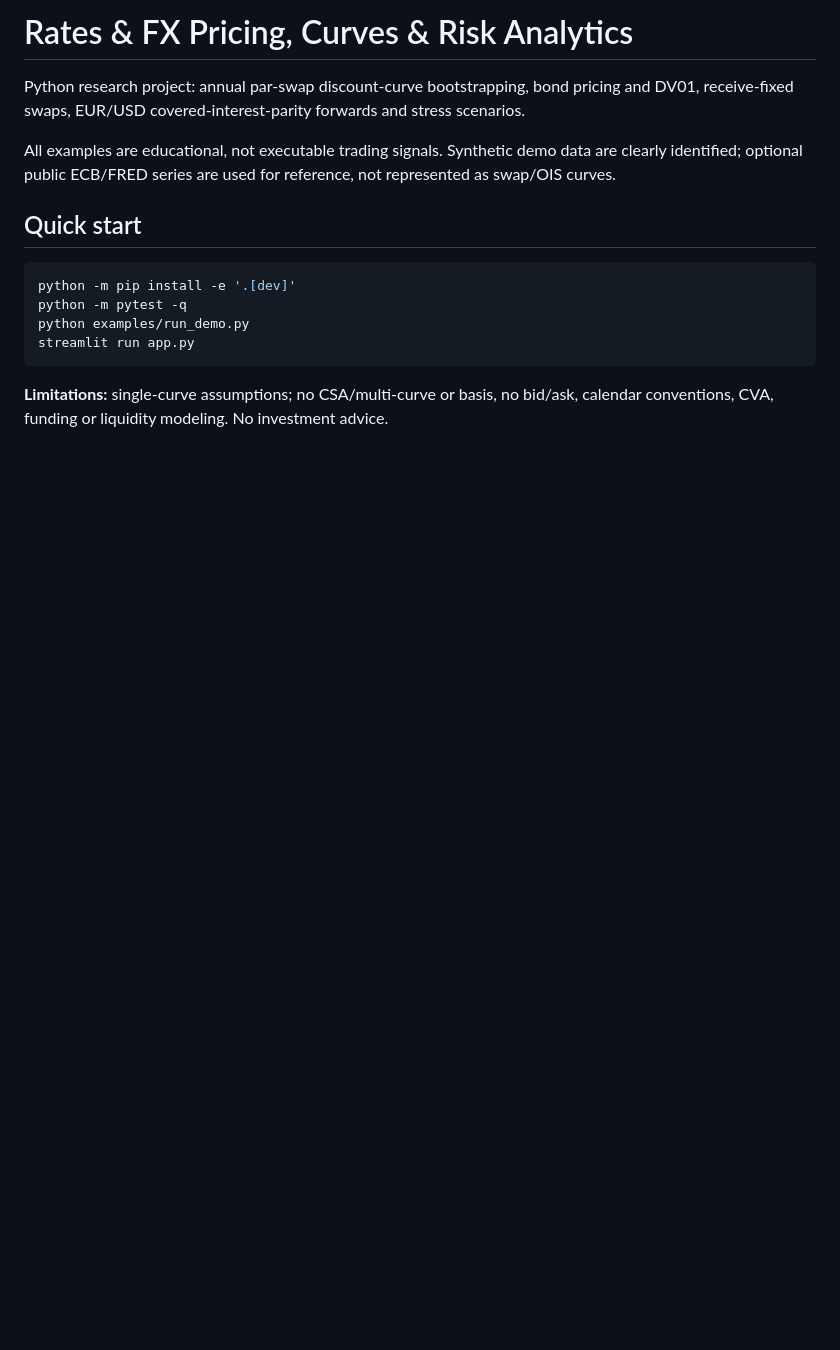
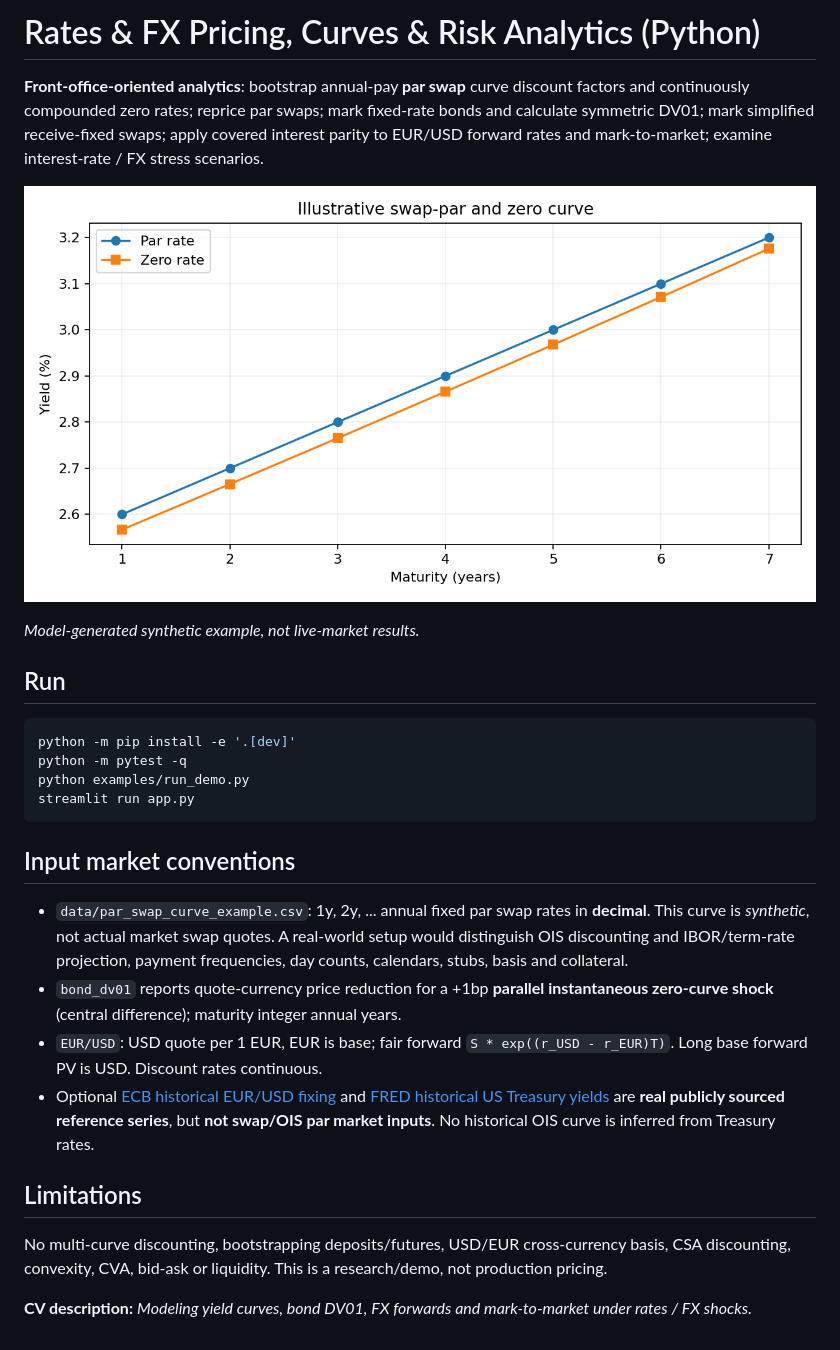
Before and after one commit to SLeHello56/rates-fx-pricing-curves-risk, a Markdown page: README.md, the part around the change. GitHub-like rendering; pictures changed too: assets/zero-curve-preview.png (added); blank space fills up the shorter version.

Commit message:
Publish full Rates and FX Python analytics project

````diff
--- a/README.md
+++ b/README.md
@@ -1,10 +1,12 @@
-# Rates & FX Pricing, Curves & Risk Analytics
+# Rates & FX Pricing, Curves & Risk Analytics (Python)
 
-Python research project: annual par-swap discount-curve bootstrapping, bond pricing and DV01, receive-fixed swaps, EUR/USD covered-interest-parity forwards and stress scenarios.
+**Front-office-oriented analytics**: bootstrap annual-pay **par swap** curve discount factors and continuously compounded zero rates; reprice par swaps; mark fixed-rate bonds and calculate symmetric DV01; mark simplified receive-fixed swaps; apply covered interest parity to EUR/USD forward rates and mark-to-market; examine interest-rate / FX stress scenarios.
 
-All examples are educational, not executable trading signals. Synthetic demo data are clearly identified; optional public ECB/FRED series are used for reference, not represented as swap/OIS curves.
+![Illustrative research preview](assets/zero-curve-preview.png)
 
-## Quick start
+*Model-generated synthetic example, not live-market results.*
+
+## Run
 
 ```bash
 python -m pip install -e '.[dev]'
@@ -13,4 +15,15 @@ python examples/run_demo.py
 streamlit run app.py
 ```
 
-**Limitations:** single-curve assumptions; no CSA/multi-curve or basis, no bid/ask, calendar conventions, CVA, funding or liquidity modeling. No investment advice.
+## Input market conventions
+
+- `data/par_swap_curve_example.csv`: 1y, 2y, ... annual fixed par swap rates in **decimal**. This curve is *synthetic*, not actual market swap quotes. A real-world setup would distinguish OIS discounting and IBOR/term-rate projection, payment frequencies, day counts, calendars, stubs, basis and collateral.
+- `bond_dv01` reports quote-currency price reduction for a +1bp **parallel instantaneous zero-curve shock** (central difference); maturity integer annual years.
+- `EUR/USD`: USD quote per 1 EUR, EUR is base; fair forward `S * exp((r_USD - r_EUR)T)`. Long base forward PV is USD. Discount rates continuous.
+- Optional [ECB historical EUR/USD fixing](https://data.ecb.europa.eu/help/api/data-examples) and [FRED historical US Treasury yields](https://fred.stlouisfed.org/help/data/downloading/using-the-download-data-link) are **real publicly sourced reference series**, but **not swap/OIS par market inputs**. No historical OIS curve is inferred from Treasury rates.
+
+## Limitations
+
+No multi-curve discounting, bootstrapping deposits/futures, USD/EUR cross-currency basis, CSA discounting, convexity, CVA, bid-ask or liquidity. This is a research/demo, not production pricing.
+
+**CV description:** *Modeling yield curves, bond DV01, FX forwards and mark-to-market under rates / FX shocks.*
````
Also changed, not shown: docs/CV_BULLETS.md (added, +5 -0 lines), 12 other files.
